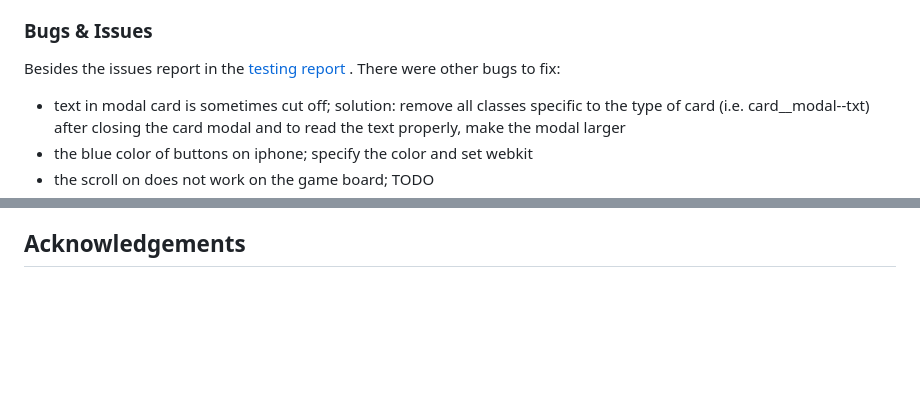
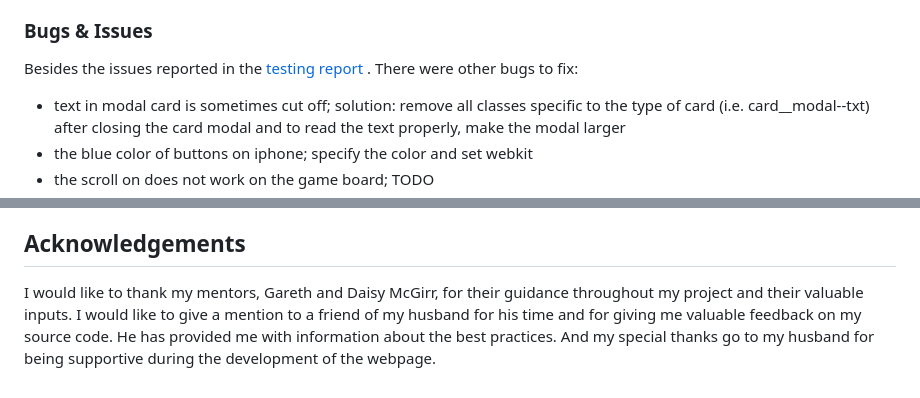
Before and after one commit to sagrub/climate-memory, a Markdown page: README.md, 2 parts joined by grey strips. GitHub-like rendering; blank space fills up the shorter version.

Commit message:
docs: add the acknowledgements in README

```diff
--- a/README.md
+++ b/README.md
@@ -150,7 +150,7 @@ In generally, the website was continously tested after implementing a feature or
 
 
 ### Bugs & Issues
-Besides the issues report in the <a href="https://brodsa.github.io/climate-memory/README_testing.md" target="_blank">testing report </a>. There were other bugs to fix:
+Besides the issues reported in the <a href="https://brodsa.github.io/climate-memory/README_testing.md" target="_blank">testing report </a>. There were other bugs to fix:
 - text in modal card is sometimes cut off; solution: remove all classes specific to the type of card (i.e. card__modal--txt) after closing the card modal and to read the text properly, make the modal larger
 - the blue color of buttons on iphone; specify the color and set webkit
 - the scroll on does not work on the game board; TODO
@@ -226,3 +226,4 @@ The repository can also be cloned locally, the steps are following:
 - [Balsamiq](https://balsamiq.com/wireframes/?gad=1&gclid=CjwKCAjwg-GjBhBnEiwAMUvNW8jCWKFMpgnd5PZlvwNQGIt7xJ05Fes_JeSsBSzyr7ToVpReN5VdOBoC80UQAvD_BwE) was used to create wireframes.
 
 ## Acknowledgements
+I would like to thank my mentors, Gareth and Daisy McGirr, for their guidance throughout my project and their valuable inputs. I would like to give a mention to a friend of my husband for his time and for giving me valuable feedback on my source code. He has provided me with information about the best practices. And my special thanks go to my husband for being supportive during the development of the webpage.
```
